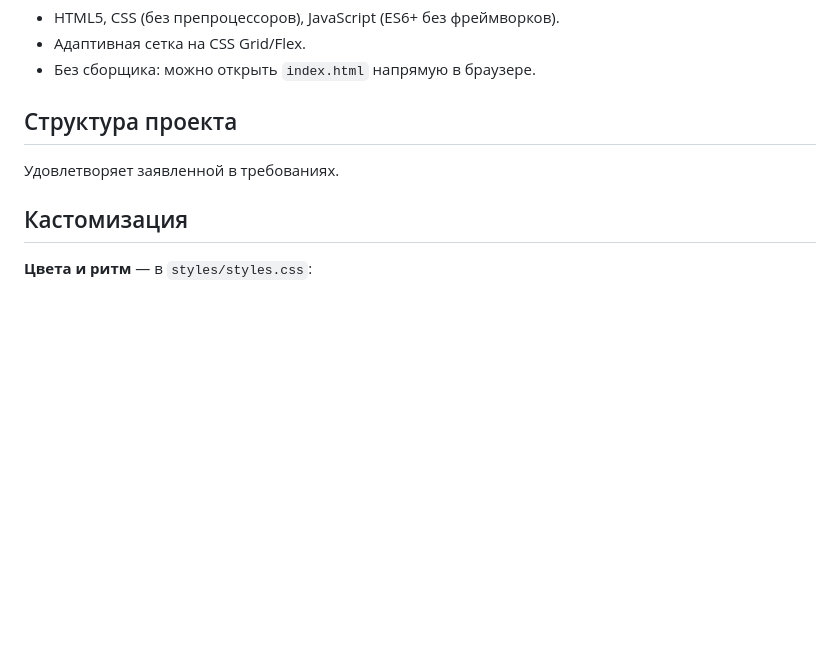
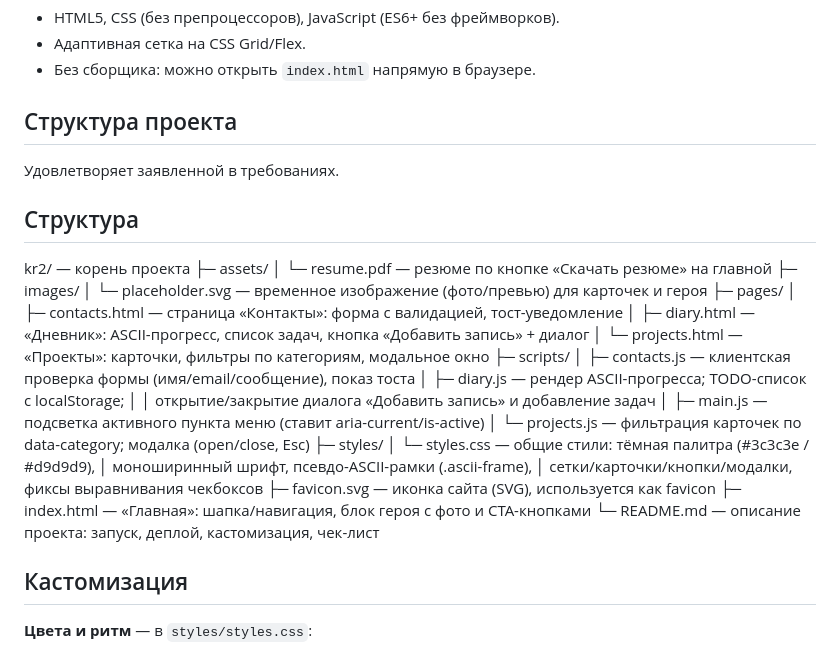
Before and after one commit to qihed/kr2, a Markdown page: README.md, the part around the change. Drawn GitHub-style; blank space fills up the shorter version.

```diff
--- a/README.md
+++ b/README.md
@@ -34,6 +34,32 @@
 
 Удовлетворяет заявленной в требованиях.
 
+## Структура
+
+kr2/                     — корень проекта
+├─ assets/
+│  └─ resume.pdf                  — резюме по кнопке «Скачать резюме» на главной
+├─ images/
+│  └─ placeholder.svg             — временное изображение (фото/превью) для карточек и героя
+├─ pages/
+│  ├─ contacts.html               — страница «Контакты»: форма с валидацией, тост-уведомление
+│  ├─ diary.html                  — «Дневник»: ASCII-прогресс, список задач, кнопка «Добавить запись» + диалог
+│  └─ projects.html               — «Проекты»: карточки, фильтры по категориям, модальное окно
+├─ scripts/
+│  ├─ contacts.js                 — клиентская проверка формы (имя/email/сообщение), показ тоста
+│  ├─ diary.js                    — рендер ASCII-прогресса; TODO-список с localStorage;
+│  │                               открытие/закрытие диалога «Добавить запись» и добавление задач
+│  ├─ main.js                     — подсветка активного пункта меню (ставит aria-current/is-active)
+│  └─ projects.js                 — фильтрация карточек по data-category; модалка (open/close, Esc)
+├─ styles/
+│  └─ styles.css                  — общие стили: тёмная палитра (#3c3c3e / #d9d9d9),
+│                                  моноширинный шрифт, псевдо-ASCII-рамки (.ascii-frame),
+│                                  сетки/карточки/кнопки/модалки, фиксы выравнивания чекбоксов
+├─ favicon.svg                    — иконка сайта (SVG), используется как favicon
+├─ index.html                     — «Главная»: шапка/навигация, блок героя с фото и CTA-кнопками
+└─ README.md                      — описание проекта: запуск, деплой, кастомизация, чек-лист
+
+
 ## Кастомизация
 
 **Цвета и ритм** — в `styles/styles.css`:
```
